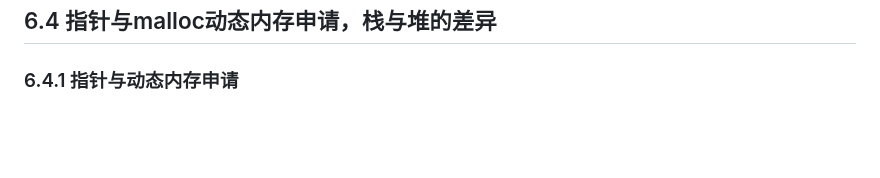
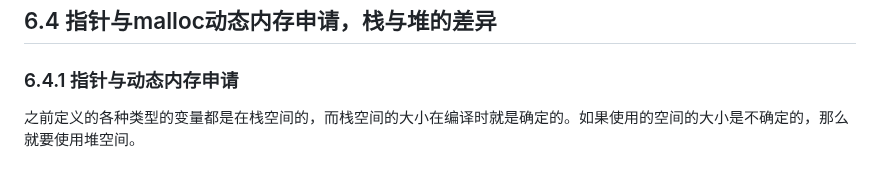
Before and after one commit to pqqqYa/electronic-tombstonev, a Markdown page: C语言/6. 指针.md, the part around the change. GitHub-like rendering; blank space fills up the shorter version.

Commit message:
vault backup: 2024-10-01 08:00:27

```diff
--- a/C语言/6. 指针.md
+++ b/C语言/6. 指针.md
@@ -101,3 +101,5 @@ int main()
 ## 6.4 指针与malloc动态内存申请，栈与堆的差异
 
 ### 6.4.1 指针与动态内存申请
+
+之前定义的各种类型的变量都是在栈空间的，而栈空间的大小在编译时就是确定的。如果使用的空间的大小是不确定的，那么就要使用堆空间。
```
